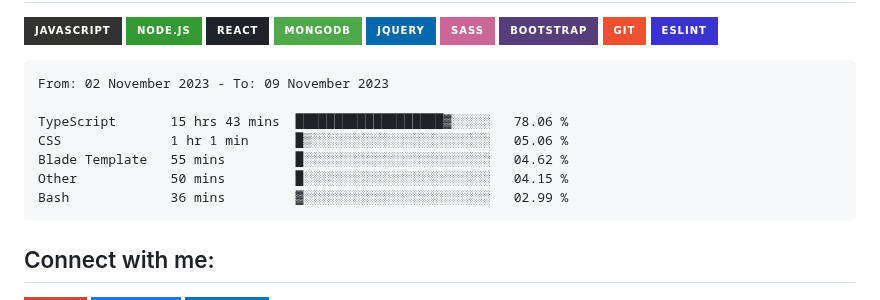
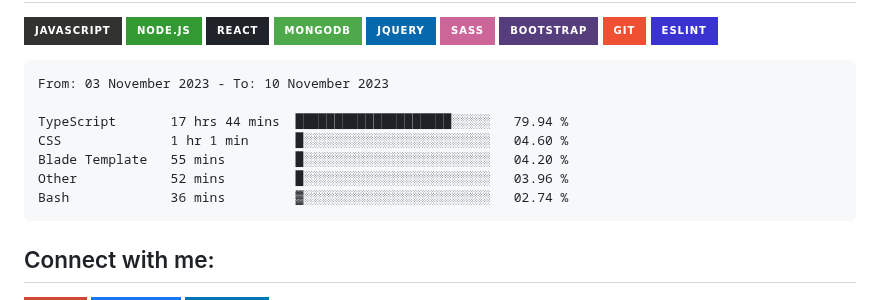
Before and after one commit to Tajmirul/Tajmirul, a Markdown page: README.MD, the part around the change. Rendered like a GitHub page; badges without logos.

Commit message:
Updated waka-readme graph with new metrics

````diff
--- a/README.MD
+++ b/README.MD
@@ -41,13 +41,13 @@ npx tajmirul    # to visit me in npm registry
 <!--START_SECTION:waka-->
 
 ```txt
-From: 02 November 2023 - To: 09 November 2023
+From: 03 November 2023 - To: 10 November 2023
 
-TypeScript       15 hrs 43 mins  ███████████████████▓░░░░░   78.06 %
-CSS              1 hr 1 min      █▒░░░░░░░░░░░░░░░░░░░░░░░   05.06 %
-Blade Template   55 mins         █░░░░░░░░░░░░░░░░░░░░░░░░   04.62 %
-Other            50 mins         █░░░░░░░░░░░░░░░░░░░░░░░░   04.15 %
-Bash             36 mins         ▓░░░░░░░░░░░░░░░░░░░░░░░░   02.99 %
+TypeScript       17 hrs 44 mins  ████████████████████░░░░░   79.94 %
+CSS              1 hr 1 min      █░░░░░░░░░░░░░░░░░░░░░░░░   04.60 %
+Blade Template   55 mins         █░░░░░░░░░░░░░░░░░░░░░░░░   04.20 %
+Other            52 mins         █░░░░░░░░░░░░░░░░░░░░░░░░   03.96 %
+Bash             36 mins         ▓░░░░░░░░░░░░░░░░░░░░░░░░   02.74 %
 ```
 
 <!--END_SECTION:waka-->
````
